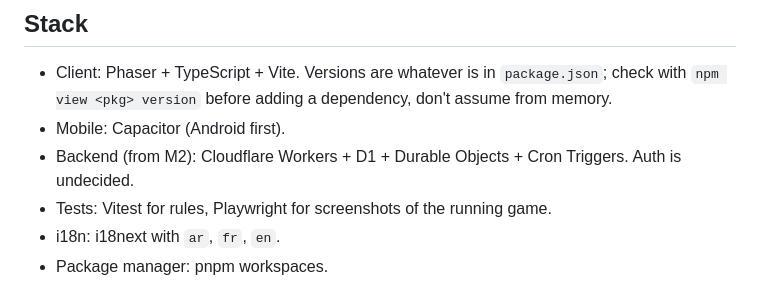
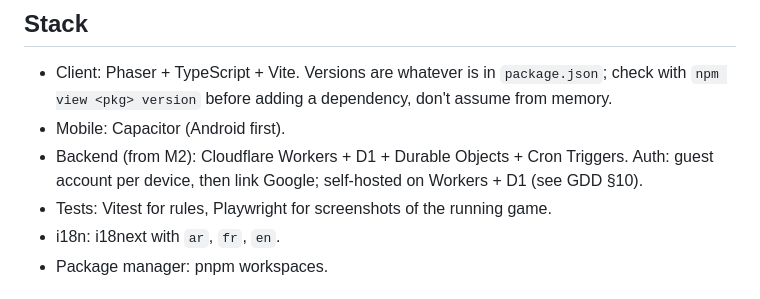
Before and after one commit to sam22ir/revolt, a Markdown page: CLAUDE.md, the part around the change. Rendered like a GitHub page.

```diff
--- a/CLAUDE.md
+++ b/CLAUDE.md
@@ -9,7 +9,7 @@ Mobile MMO strategy game set in real anti-colonial revolutions (Algeria first, V
 
 - Client: Phaser + TypeScript + Vite. Versions are whatever is in `package.json`; check with `npm view <pkg> version` before adding a dependency, don't assume from memory.
 - Mobile: Capacitor (Android first).
-- Backend (from M2): Cloudflare Workers + D1 + Durable Objects + Cron Triggers. Auth is undecided.
+- Backend (from M2): Cloudflare Workers + D1 + Durable Objects + Cron Triggers. Auth: guest account per device, then link Google; self-hosted on Workers + D1 (see GDD §10).
 - Tests: Vitest for rules, Playwright for screenshots of the running game.
 - i18n: i18next with `ar`, `fr`, `en`.
 - Package manager: pnpm workspaces.
```
Also changed, not shown: docs/GDD.md (+2 -3 lines).
